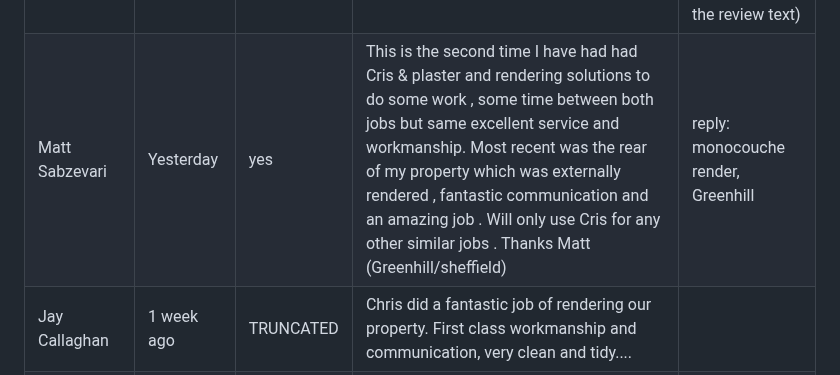
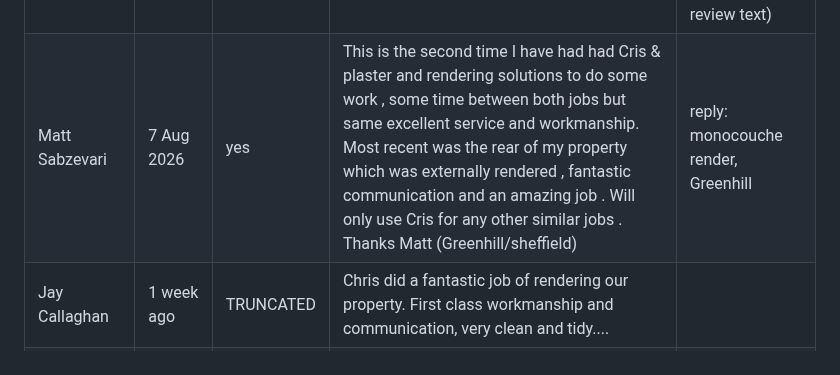
Before and after one commit to plastersolutionsltd-arch/plaster-rendering-site, a Markdown page: reviews-source.md, the part around the change. Drawn GitHub-style.

Commit message:
Corpus: make Matt Sabzevari's date absolute (7 Aug 2026), was 'Yesterday'
Co-Authored-By: Claude Opus 5 <noreply@anthropic.com>

```diff
--- a/reviews-source.md
+++ b/reviews-source.md
@@ -13,7 +13,7 @@ needed before that one can be published.
 | Reviewer | Date | Complete? | Text | Notes |
 |---|---|---|---|---|
 | Leamne Shortland | 22 Aug 2026 | yes | Chris has recently done some outdoor render and internal plastering for us he's super fast and efficient, would highly recommend him. Thanks Chris 👍 | rendering, plastering — Thorpe Hesley S61 (area supplied by Chris, not in the review text) |
-| Matt Sabzevari | Yesterday | yes | This is the second time I have had had Cris & plaster and rendering solutions to do some work , some time between both jobs but same excellent service and workmanship. Most recent was the rear of my property which was externally rendered , fantastic communication and an amazing job . Will only use Cris for any other similar jobs . Thanks Matt (Greenhill/sheffield) | reply: monocouche render, Greenhill |
+| Matt Sabzevari | 7 Aug 2026 | yes | This is the second time I have had had Cris & plaster and rendering solutions to do some work , some time between both jobs but same excellent service and workmanship. Most recent was the rear of my property which was externally rendered , fantastic communication and an amazing job . Will only use Cris for any other similar jobs . Thanks Matt (Greenhill/sheffield) | reply: monocouche render, Greenhill |
 | Jay Callaghan | 1 week ago | TRUNCATED | Chris did a fantastic job of rendering our property. First class workmanship and communication, very clean and tidy.... |  |
 | Daniel Alexander | 2 weeks ago | TRUNCATED | Very professional from quote through to the finish. Highly recommend for the north sheffield area, treated our home.with... | north sheffield |
 | dave holmes | 2 weeks ago (24 Jul 2026) | yes | After having walls and a chimney breast removed and steels installed in our kitchen/Diner at Chapeltown and a friend of ours recommended Chris from Plaster and Rendering Sollutions for the plastering we needed. Chris went out of his way to complete the boarding and plastering to a fantastic standard so that we wouldn't be without a kitchen for too long. Chris also went out of his way to complete another room for us which needed boarding and plastering whilst we were away on holiday. We wouldn't hesitate to recommend Chris to our family and friends as his work is second to none and he is a really nice , honest person. Thank you Chris and we look forward to seeing you again for our next project. Dave & Maggie | Chapeltown, plastering + boarding — PUBLISHED on chapeltown-sheffield |
```
